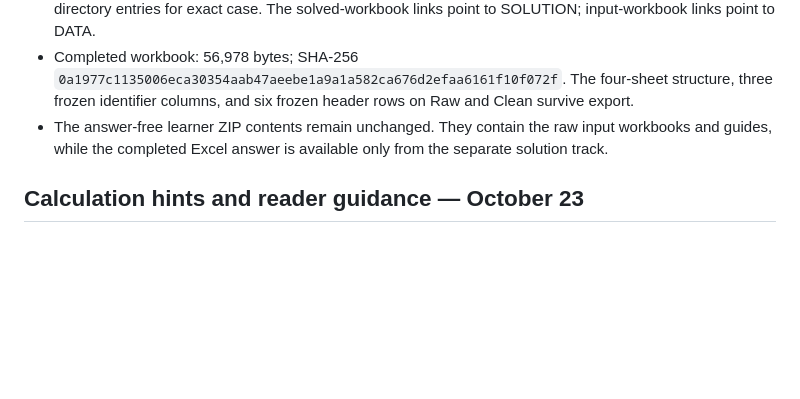
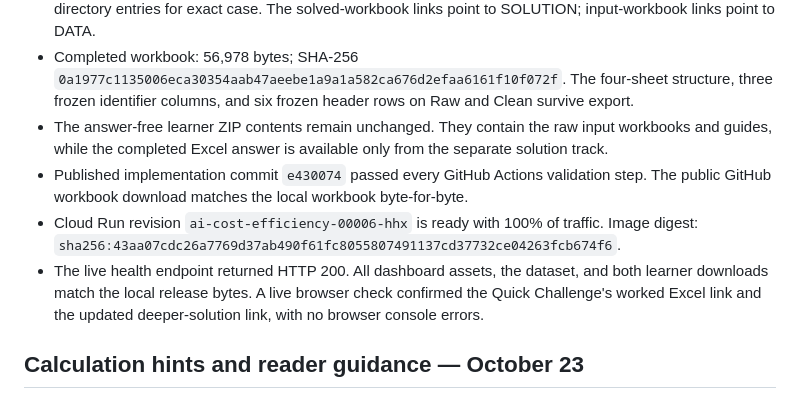
Before and after one commit to GlassHouse97/AI-Cost-Efficiency-Portfolio-Project, a Markdown page: TECHNICAL/docs/VALIDATION.md, the part around the change. Rendered like a GitHub page; blank space fills up the shorter version.

Commit message:
Record published Excel solution and Cloud Run validation

```diff
--- a/TECHNICAL/docs/VALIDATION.md
+++ b/TECHNICAL/docs/VALIDATION.md
@@ -14,6 +14,9 @@ Initial release: October 22, 2026. Reader-focused restructuring: October 23, 202
 - Navigation checks passed for 293 Markdown links, 32 repository HTML links, 19 anchors, four canonical GitHub targets, and 17 local targets in the standalone ZIP guides. Local paths were checked against actual directory entries for exact case. The solved-workbook links point to SOLUTION; input-workbook links point to DATA.
 - Completed workbook: 56,978 bytes; SHA-256 `0a1977c1135006eca30354aab47aeebe1a9a1a582ca676d2efaa6161f10f072f`. The four-sheet structure, three frozen identifier columns, and six frozen header rows on Raw and Clean survive export.
 - The answer-free learner ZIP contents remain unchanged. They contain the raw input workbooks and guides, while the completed Excel answer is available only from the separate solution track.
+- Published implementation commit `e430074` passed every GitHub Actions validation step. The public GitHub workbook download matches the local workbook byte-for-byte.
+- Cloud Run revision `ai-cost-efficiency-00006-hhx` is ready with 100% of traffic. Image digest: `sha256:43aa07cdc26a7769d37ab490f61fc8055807491137cd37732ce04263fcb674f6`.
+- The live health endpoint returned HTTP 200. All dashboard assets, the dataset, and both learner downloads match the local release bytes. A live browser check confirmed the Quick Challenge's worked Excel link and the updated deeper-solution link, with no browser console errors.
 
 ## Calculation hints and reader guidance — October 23
 
```
